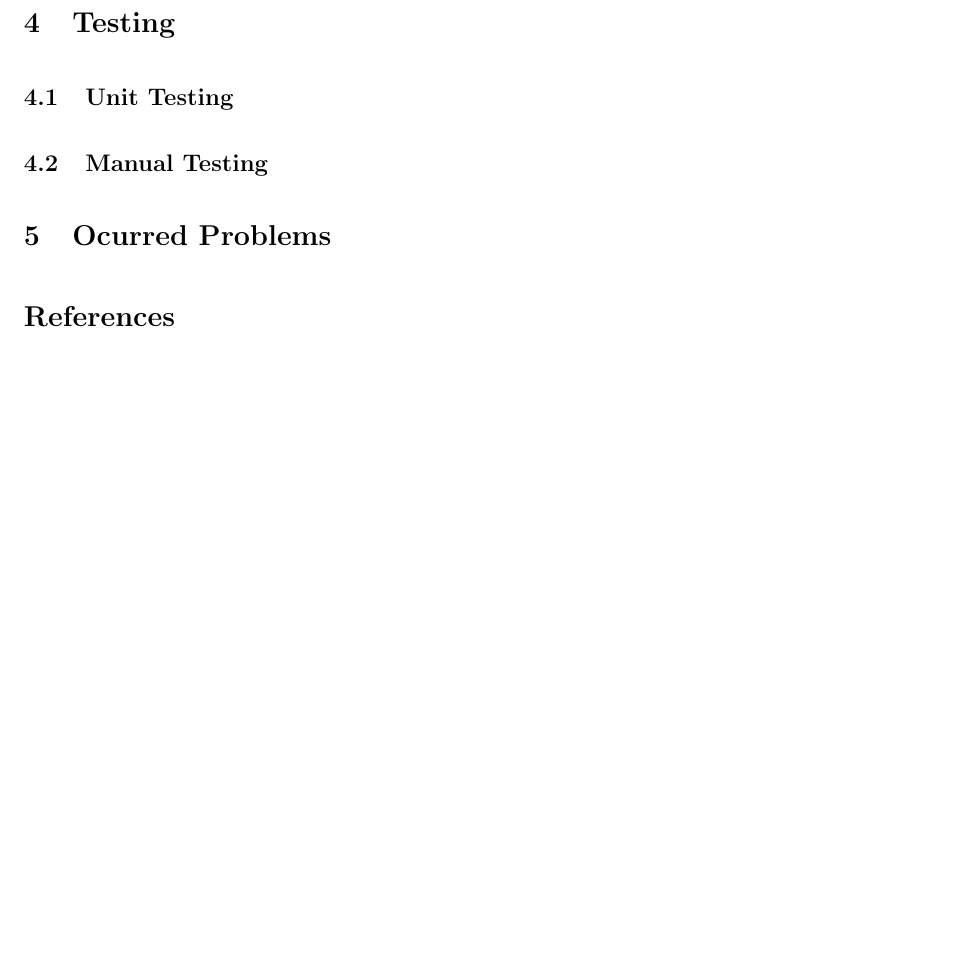
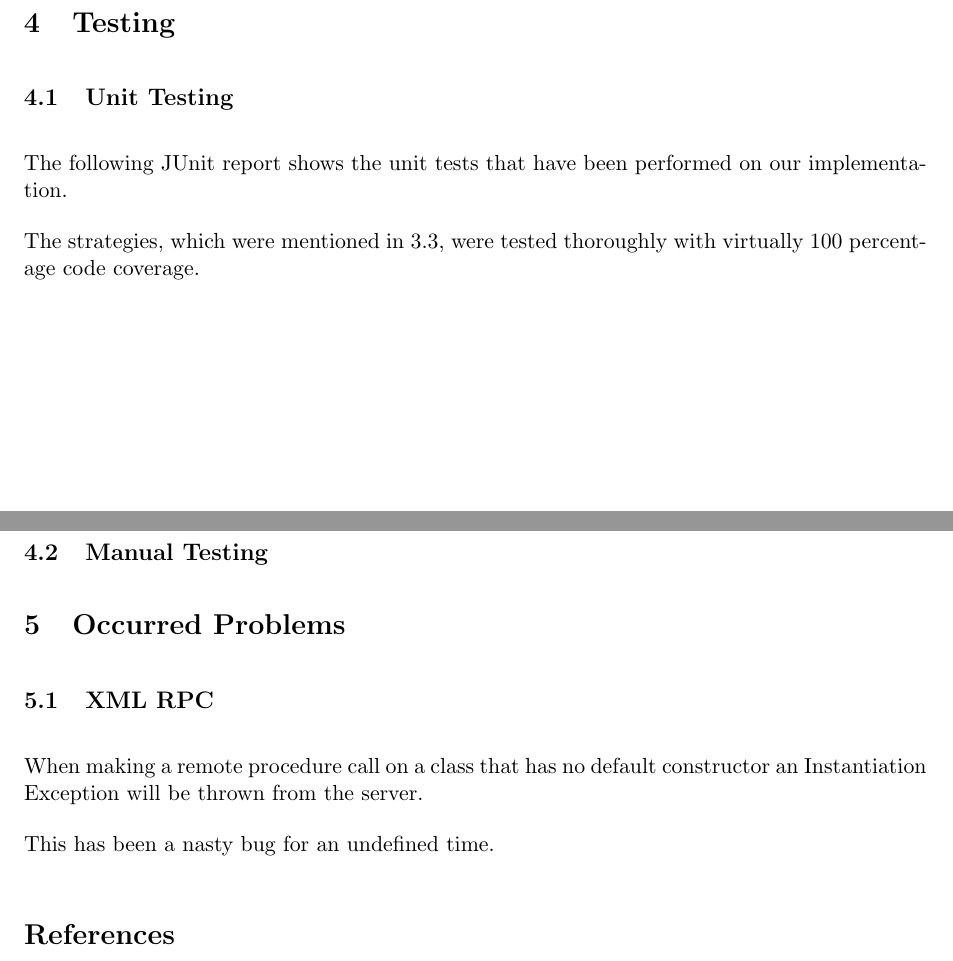
Before and after one commit to gye-tgm/loadbalancing, a LaTeX document (doc/tex/protocol.tex): part of page 5 of 6 before the commit and two parts of pages 5 and 6 of 6 after it, the two joined at a grey line, cut so that both start at the same text, the shorter picture padded with empty space. Compiled offline with pdfLaTeX.

Commit message:
added testing and occurred problems

```diff
--- a/doc/tex/protocol.tex
+++ b/doc/tex/protocol.tex
@@ -246,15 +246,30 @@ logarithmic height on the randomness of the priority keys.
 
 \subsection{Software Design}
 
+% TODO: Add UML diagram
+
 \section{Testing}
 
 \subsection{Unit Testing}
 
+The following JUnit report shows the unit tests that have been
+performed on our implementation.
+
+The strategies, which were mentioned in \ref{subsec:strategy}, were
+tested thoroughly with virtually 100 percentage code coverage.
+
 \subsection{Manual Testing}
 
-\section{Ocurred Problems}
+% TODO: Add text + screenshots
 
+\section{Occurred Problems}
 
+\subsection{XML RPC}
+
+When making a remote procedure call on a class that has no default
+constructor an Instantiation Exception will be thrown from the server.
+
+This has been a nasty bug for an undefined time.
 
 \nocite{*}
 \bibliographystyle{plain}
```
Also changed, not shown: doc/tex/protocol.tex (2 more changed lines).
